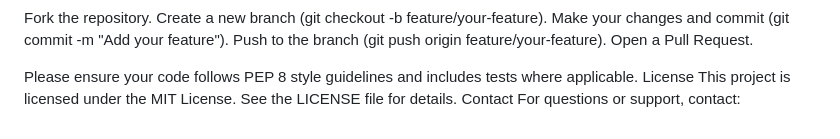
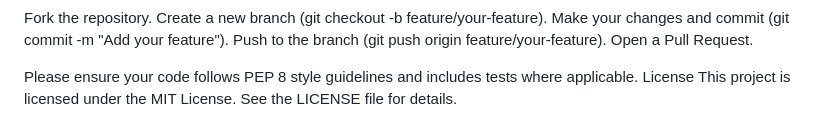
Before and after one commit to Kizito-Alberrt/Church-Management-System, a Markdown page: README.md, the part around the change. Drawn GitHub-style.

```diff
--- a/README.md
+++ b/README.md
@@ -179,5 +179,3 @@ Open a Pull Request.
 Please ensure your code follows PEP 8 style guidelines and includes tests where applicable.
 License
 This project is licensed under the MIT License. See the LICENSE file for details.
-Contact
-For questions or support, contact:
```
